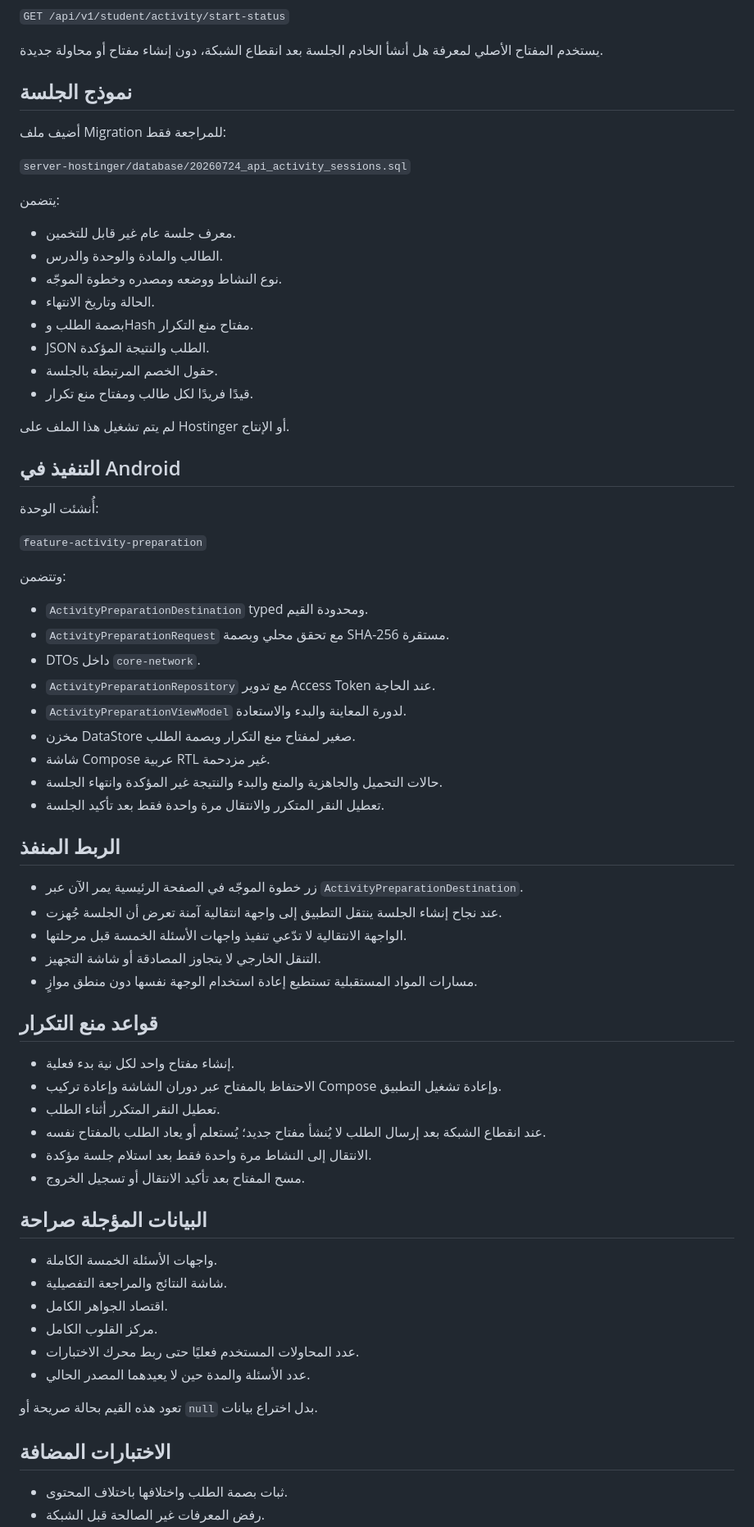
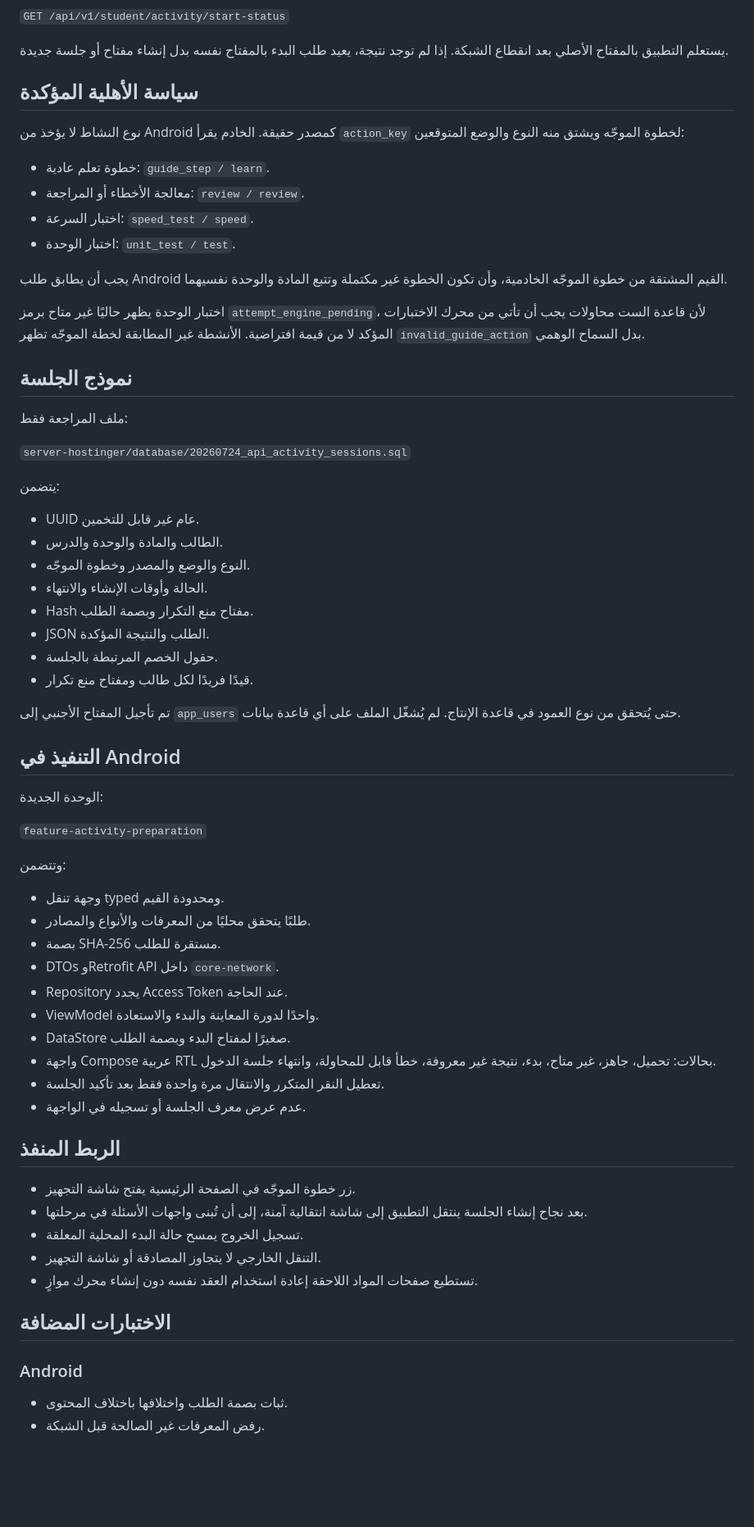
Before and after one commit to abokhatabcom-code/masary-android, a Markdown page: docs/PHASE_08_PRE_ACTIVITY_INVENTORY.md, the part around one of its changes. Shown at 82% size. GitHub-like rendering; blank space fills up the shorter version.

```diff
--- a/docs/PHASE_08_PRE_ACTIVITY_INVENTORY.md
+++ b/docs/PHASE_08_PRE_ACTIVITY_INVENTORY.md
@@ -73,73 +69,69 @@
 `GET /api/v1/student/activity/start-status`
 
-يستخدم المفتاح الأصلي لمعرفة هل أنشأ الخادم الجلسة بعد انقطاع الشبكة، دون إنشاء مفتاح أو محاولة جديدة.
+يستعلم التطبيق بالمفتاح الأصلي بعد انقطاع الشبكة. إذا لم توجد نتيجة، يعيد طلب البدء بالمفتاح نفسه بدل إنشاء مفتاح أو جلسة جديدة.
+
+## سياسة الأهلية المؤكدة
+
+نوع النشاط لا يؤخذ من Android كمصدر حقيقة. الخادم يقرأ `action_key` لخطوة الموجّه ويشتق منه النوع والوضع المتوقعين:
+
+- خطوة تعلم عادية: `guide_step / learn`.
+- معالجة الأخطاء أو المراجعة: `review / review`.
+- اختبار السرعة: `speed_test / speed`.
+- اختبار الوحدة: `unit_test / test`.
+
+يجب أن يطابق طلب Android القيم المشتقة من خطوة الموجّه الخادمية، وأن تكون الخطوة غير مكتملة وتتبع المادة والوحدة نفسيهما.
+
+اختبار الوحدة يظهر حاليًا غير متاح برمز `attempt_engine_pending`، لأن قاعدة الست محاولات يجب أن تأتي من محرك الاختبارات المؤكد لا من قيمة افتراضية. الأنشطة غير المطابقة لخطة الموجّه تظهر `invalid_guide_action` بدل السماح الوهمي.
 
 ## نموذج الجلسة
 
-أضيف ملف Migration للمراجعة فقط:
+ملف المراجعة فقط:
 
 `server-hostinger/database/20260724_api_activity_sessions.sql`
 
 يتضمن:
 
-- معرف جلسة عام غير قابل للتخمين.
+- UUID عام غير قابل للتخمين.
 - الطالب والمادة والوحدة والدرس.
-- نوع النشاط ووضعه ومصدره وخطوة الموجّه.
-- الحالة وتاريخ الانتهاء.
-- بصمة الطلب وHash مفتاح منع التكرار.
+- النوع والوضع والمصدر وخطوة الموجّه.
+- الحالة وأوقات الإنشاء والانتهاء.
+- Hash مفتاح منع التكرار وبصمة الطلب.
 - JSON الطلب والنتيجة المؤكدة.
 - حقول الخصم المرتبطة بالجلسة.
 - قيدًا فريدًا لكل طالب ومفتاح منع تكرار.
 
-لم يتم تشغيل هذا الملف على Hostinger أو الإنتاج.
+تم تأجيل المفتاح الأجنبي إلى `app_users` حتى يُتحقق من نوع العمود في قاعدة الإنتاج. لم يُشغّل الملف على أي قاعدة بيانات.
 
 ## التنفيذ في Android
 
-أُنشئت الوحدة:
+الوحدة الجديدة:
 
 `feature-activity-preparation`
 
 وتتضمن:
 
-- `ActivityPreparationDestination` typed ومحدودة القيم.
-- `ActivityPreparationRequest` مع تحقق محلي وبصمة SHA-256 مستقرة.
-- DTOs داخل `core-network`.
-- `ActivityPreparationRepository` مع تدوير Access Token عند الحاجة.
-- `ActivityPreparationViewModel` لدورة المعاينة والبدء والاستعادة.
-- مخزن DataStore صغير لمفتاح منع التكرار وبصمة الطلب.
-- شاشة Compose عربية RTL غير مزدحمة.
-- حالات التحميل والجاهزية والمنع والبدء والنتيجة غير المؤكدة وانتهاء الجلسة.
+- وجهة تنقل typed ومحدودة القيم.
+- طلبًا يتحقق محليًا من المعرفات والأنواع والمصادر.
+- بصمة SHA-256 مستقرة للطلب.
+- DTOs وRetrofit API داخل `core-network`.
+- Repository يجدد Access Token عند الحاجة.
+- ViewModel واحدًا لدورة المعاينة والبدء والاستعادة.
+- DataStore صغيرًا لمفتاح البدء وبصمة الطلب.
+- واجهة Compose عربية RTL بحالات: تحميل، جاهز، غير متاح، بدء، نتيجة غير معروفة، خطأ قابل للمحاولة، وانتهاء جلسة الدخول.
 - تعطيل النقر المتكرر والانتقال مرة واحدة فقط بعد تأكيد الجلسة.
+- عدم عرض معرف الجلسة أو تسجيله في الواجهة.
 
 ## الربط المنفذ
 
-- زر خطوة الموجّه في الصفحة الرئيسية يمر الآن عبر `ActivityPreparationDestination`.
-- عند نجاح إنشاء الجلسة ينتقل التطبيق إلى واجهة انتقالية آمنة تعرض أن الجلسة جُهزت.
-- الواجهة الانتقالية لا تدّعي تنفيذ واجهات الأسئلة الخمسة قبل مرحلتها.
+- زر خطوة الموجّه في الصفحة الرئيسية يفتح شاشة التجهيز.
+- بعد نجاح إنشاء الجلسة ينتقل التطبيق إلى شاشة انتقالية آمنة، إلى أن تُبنى واجهات الأسئلة في مرحلتها.
+- تسجيل الخروج يمسح حالة البدء المحلية المعلقة.
 - التنقل الخارجي لا يتجاوز المصادقة أو شاشة التجهيز.
-- مسارات المواد المستقبلية تستطيع إعادة استخدام الوجهة نفسها دون منطق موازٍ.
-
-## قواعد منع التكرار
-
-- إنشاء مفتاح واحد لكل نية بدء فعلية.
-- الاحتفاظ بالمفتاح عبر دوران الشاشة وإعادة تركيب Compose وإعادة تشغيل التطبيق.
-- تعطيل النقر المتكرر أثناء الطلب.
-- عند انقطاع الشبكة بعد إرسال الطلب لا يُنشأ مفتاح جديد؛ يُستعلم أو يعاد الطلب بالمفتاح نفسه.
-- الانتقال إلى النشاط مرة واحدة فقط بعد استلام جلسة مؤكدة.
-- مسح المفتاح بعد تأكيد الانتقال أو تسجيل الخروج.
-
-## البيانات المؤجلة صراحة
-
-- واجهات الأسئلة الخمسة الكاملة.
-- شاشة النتائج والمراجعة التفصيلية.
-- اقتصاد الجواهر الكامل.
-- مركز القلوب الكامل.
-- عدد المحاولات المستخدم فعليًا حتى ربط محرك الاختبارات.
-- عدد الأسئلة والمدة حين لا يعيدهما المصدر الحالي.
-
-تعود هذه القيم بحالة صريحة أو `null` بدل اختراع بيانات.
+- تستطيع صفحات المواد اللاحقة إعادة استخدام العقد نفسه دون إنشاء محرك موازٍ.
 
 ## الاختبارات المضافة
 
+### Android
+
 - ثبات بصمة الطلب واختلافها باختلاف المحتوى.
 - رفض المعرفات غير الصالحة قبل الشبكة.
```
Also changed, not shown: other parts of docs/PHASE_08_PRE_ACTIVITY_INVENTORY.md (+77 -52 lines).
